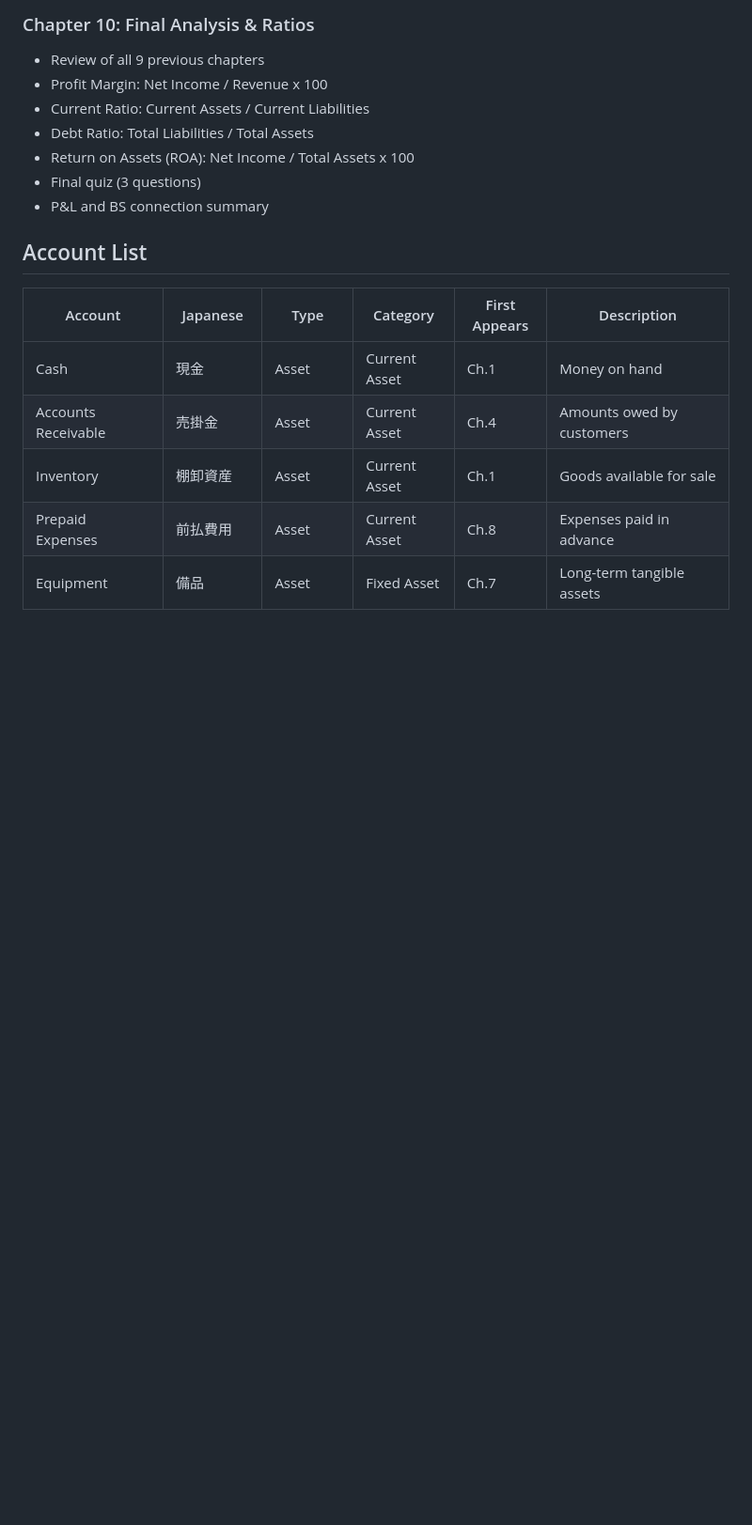
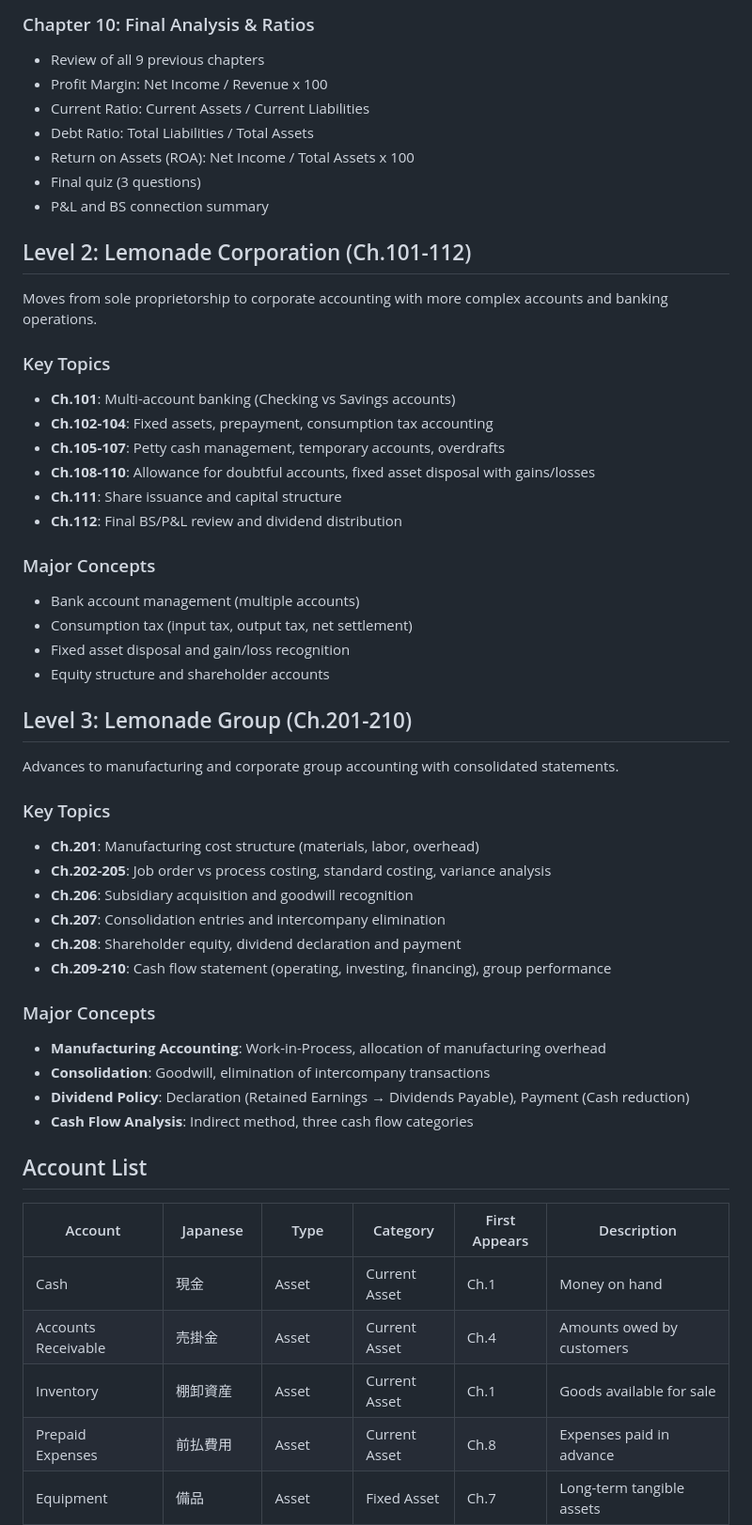
Before and after one commit to kiwamizamurai/accounting-quest, a Markdown page: README.md, the part around one of its changes. Shown at 94% size. Drawn GitHub-style; blank space fills up the shorter version.

```diff
--- a/README.md
+++ b/README.md
@@ -86,6 +91,42 @@ Players learn accounting concepts progressively across 10 chapters, starting fro
 - Final quiz (3 questions)
 - P&L and BS connection summary
 
+## Level 2: Lemonade Corporation (Ch.101-112)
+
+Moves from sole proprietorship to corporate accounting with more complex accounts and banking operations.
+
+### Key Topics
+- **Ch.101**: Multi-account banking (Checking vs Savings accounts)
+- **Ch.102-104**: Fixed assets, prepayment, consumption tax accounting
+- **Ch.105-107**: Petty cash management, temporary accounts, overdrafts
+- **Ch.108-110**: Allowance for doubtful accounts, fixed asset disposal with gains/losses
+- **Ch.111**: Share issuance and capital structure
+- **Ch.112**: Final BS/P&L review and dividend distribution
+
+### Major Concepts
+- Bank account management (multiple accounts)
+- Consumption tax (input tax, output tax, net settlement)
+- Fixed asset disposal and gain/loss recognition
+- Equity structure and shareholder accounts
+
+## Level 3: Lemonade Group (Ch.201-210)
+
+Advances to manufacturing and corporate group accounting with consolidated statements.
+
+### Key Topics
+- **Ch.201**: Manufacturing cost structure (materials, labor, overhead)
+- **Ch.202-205**: Job order vs process costing, standard costing, variance analysis
+- **Ch.206**: Subsidiary acquisition and goodwill recognition
+- **Ch.207**: Consolidation entries and intercompany elimination
+- **Ch.208**: Shareholder equity, dividend declaration and payment
+- **Ch.209-210**: Cash flow statement (operating, investing, financing), group performance
+
+### Major Concepts
+- **Manufacturing Accounting**: Work-in-Process, allocation of manufacturing overhead
+- **Consolidation**: Goodwill, elimination of intercompany transactions
+- **Dividend Policy**: Declaration (Retained Earnings → Dividends Payable), Payment (Cash reduction)
+- **Cash Flow Analysis**: Indirect method, three cash flow categories
+
 ## Account List
 
 | Account | Japanese | Type | Category | First Appears | Description |
```
Also changed, not shown: other parts of README.md (+64 -3 lines).
